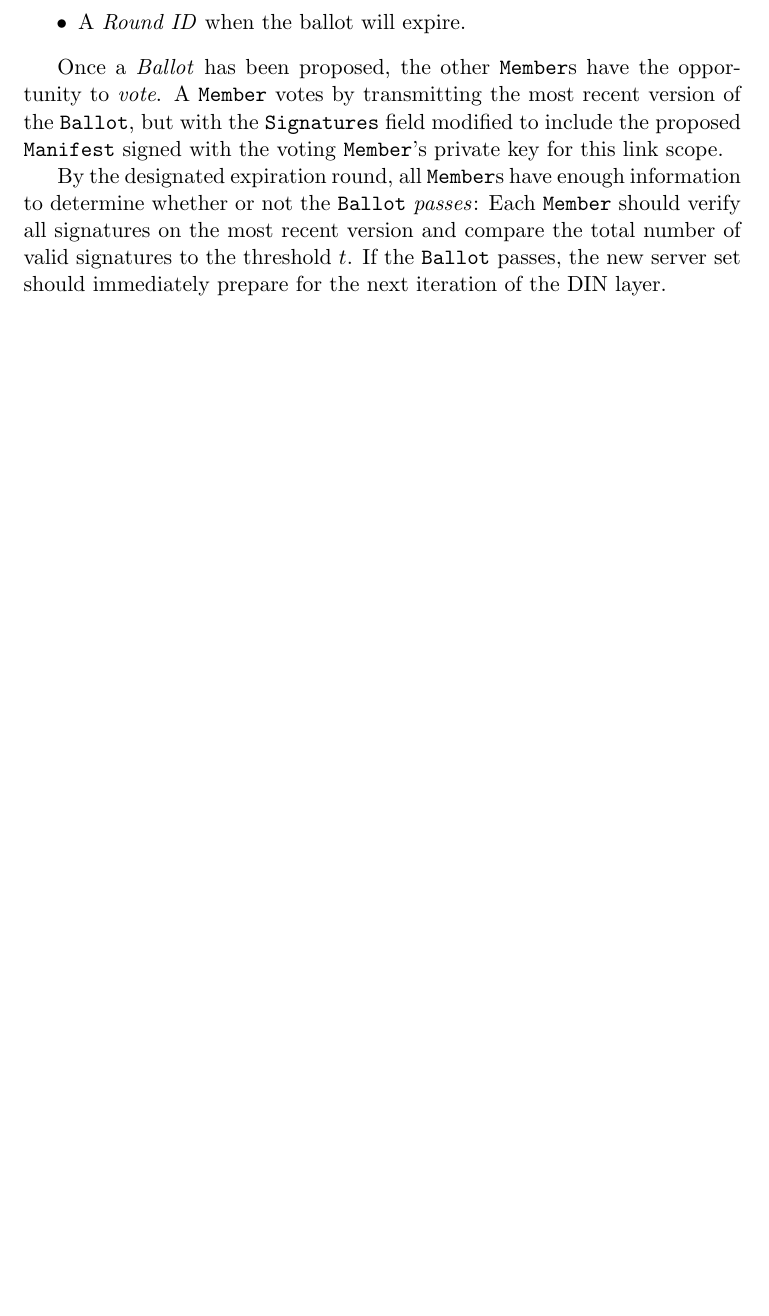
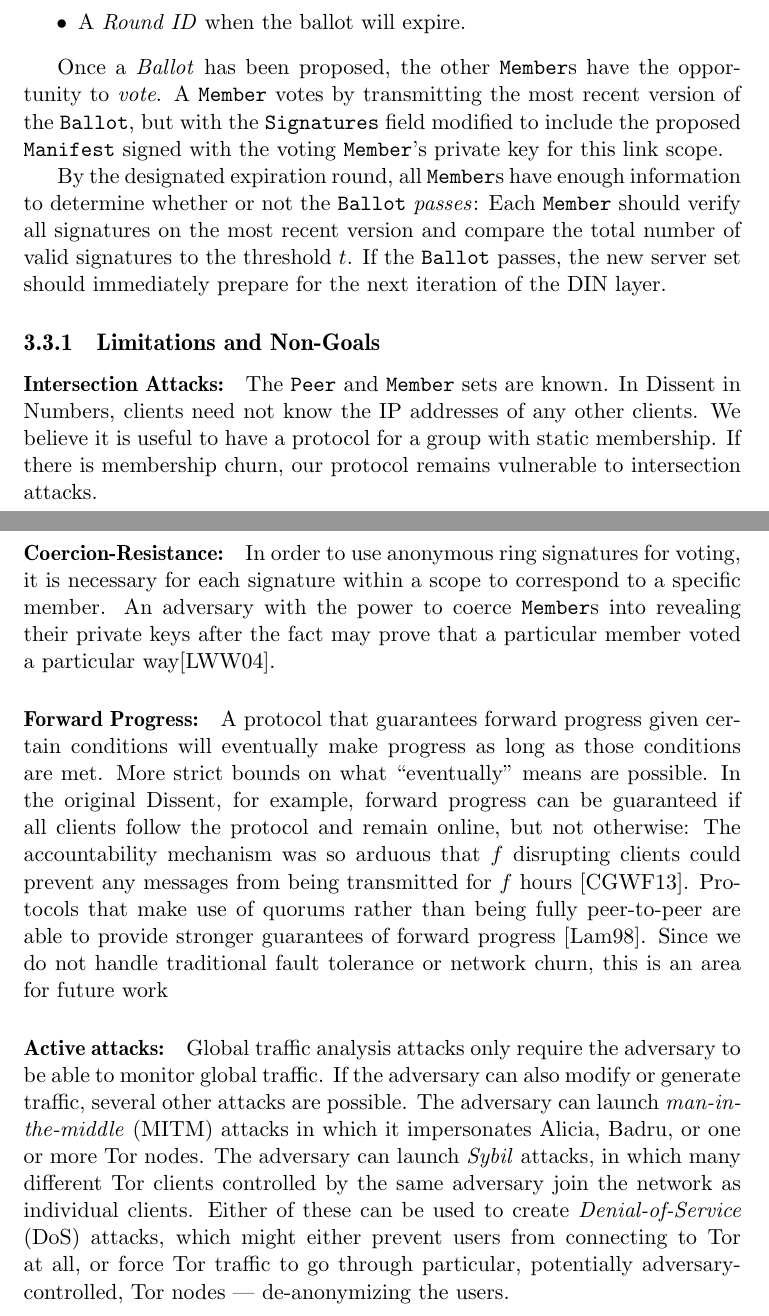
Before and after one commit to ecawthon/thesis, a LaTeX thesis (main.tex, which reads protocol.tex): part of page 18 of 27 before the commit and two parts of pages 18 and 19 of 29 after it, the two joined at a grey line, cut so that both start at the same text, the shorter picture padded with empty space. Compiled offline with pdfLaTeX; a missing font is replaced by an installed copy or a similar font.

Commit message:
add limitations

```diff
--- a/protocol.tex
+++ b/protocol.tex
@@ -71,3 +75,52 @@ version\todosubst{What if there are conflicting versions?}
 and compare the total number of valid signatures to the threshold $t$. If the
 \texttt{Ballot} passes, the new server set should immediately prepare for the
 next iteration of the DIN layer.\toadd{finish describing new setup}
+
+\subsection{Limitations and Non-Goals}
+  \paragraph{Intersection Attacks:} The \texttt{Peer} and \texttt{Member} sets are known. In Dissent in
+    Numbers, clients need not know the IP addresses of any other clients. We
+    believe it is useful to have a protocol for a group with static membership.
+    If there is membership churn, our protocol remains vulnerable to
+    intersection attacks.
+  \paragraph{Coercion-Resistance:} In order to use anonymous ring signatures for voting, it is necessary
+    for each signature within a scope to correspond to a specific member. An
+    adversary with the power to coerce \texttt{Member}s into revealing their
+    private keys after the fact may prove that a particular member voted a
+    particular way\cite{lrs}.
+    \todogrunt{Need some kind of analysis of why this is still
+    useful despite that}
+  % todo: put this somewhere
+  % \paragraph{Accountability:} In the context of Dissent, accountability refers
+  % to the ability of a protocol to detect and exclude participants who disrupt
+  % the protocol \cite{sec}, while proving that the disruptor did
+  % indeed disrupt the protocol. Such a mechanism is necessary in peer-to-peer
+  % protocols like Dining Cryptographers in which a single disruptor can make
+  % the result of a round unusable. In Dissent, accountability checks occur
+  % without revealing the link between any message and its sender --- moreover,
+  % it is not possible to deliberately exclude a participant on the basis of
+  % valid messages the participant sends. That is, the Dissent accountability
+  % mechanism does not break anonymity.
+  \paragraph{Forward Progress:} A protocol that guarantees forward progress
+  given certain conditions will eventually make progress as long as those
+  conditions are met. More strict bounds on what ``eventually'' means are
+  possible. In the original Dissent, for example, forward progress can be
+  guaranteed if all clients follow the protocol and remain online, but not
+  otherwise: The accountability mechanism was so arduous that $f$ disrupting
+  clients could prevent any messages from being transmitted for $f$ hours
+  \cite{verdict}. Protocols that make use of quorums
+  rather than being fully peer-to-peer are able to provide stronger guarantees
+  of forward progress \cite{paxos}. Since we do not handle traditional fault
+  tolerance or network churn,  this is an area
+  for future work \todo{lulz}
+  \paragraph{Active attacks:}
+  Global traffic analysis attacks only require the adversary to be able to
+  monitor global traffic. If the adversary can also modify or generate
+  traffic, several other attacks are possible. The adversary can launch
+  \emph{man-in-the-middle} (MITM) attacks in which it impersonates Alicia,
+  Badru, or one or more Tor nodes. The adversary can launch \emph{Sybil}
+  attacks, in which many different Tor clients controlled by the same
+  adversary join the network as individual clients. Either of these can be
+  used to create \emph{Denial-of-Service} (DoS) attacks, which might either
+  prevent users from connecting to Tor at all, or force Tor traffic to go
+  through particular, potentially adversary-controlled, Tor nodes ---
+  de-anonymizing the users.
```
Also changed, not shown: main.pdf, protocol.tex (6 more changed lines).
